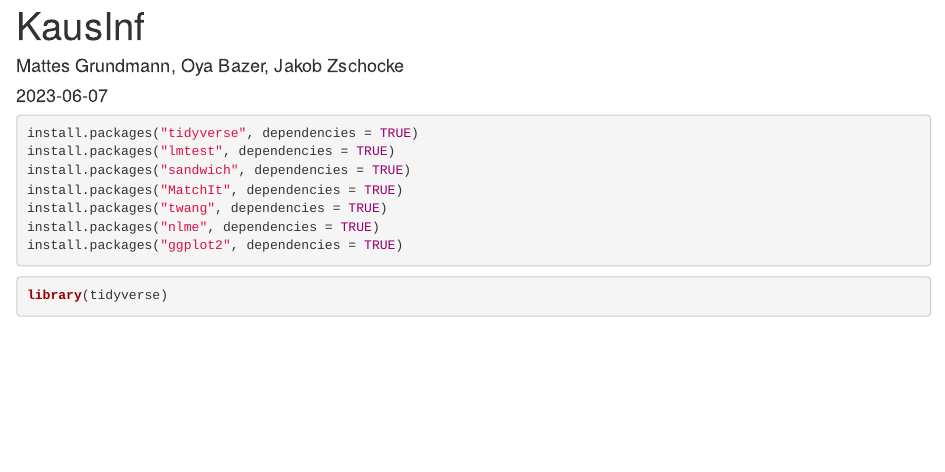
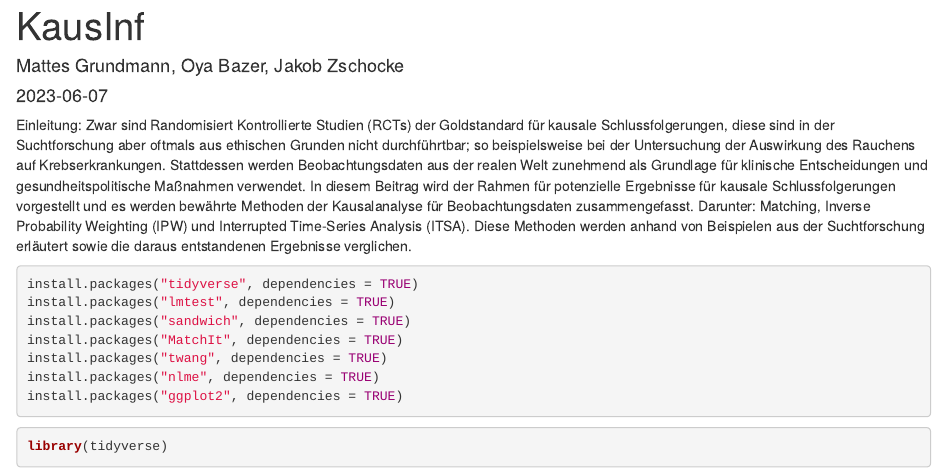
Before and after one commit to MattesGrundmann/Addiction-Research, an R Markdown document (R/Addiction_Notebook.Rmd): the page in a window 1100 px wide, from its top. Rendered offline with R 4.5, knitr and Pandoc, with nearby package versions; drawn as R Markdown's standard HTML page in place of the format the file asks for; some code elsewhere in the file could not run offline.

Commit message:
Update Addiction_Notebook.Rmd

````diff
--- a/R/Addiction_Notebook.Rmd
+++ b/R/Addiction_Notebook.Rmd
@@ -4,7 +4,10 @@ author: "Mattes Grundmann, Oya Bazer, Jakob Zschocke"
 date: "2023-06-07"
 output: word_document
 ---
-
+Einleitung:
+Zwar sind Randomisiert Kontrollierte Studien (RCTs) der Goldstandard für kausale Schlussfolgerungen, diese sind in der Suchtforschung aber oftmals aus ethischen Grunden nicht durchführtbar; so beispielsweise bei der Untersuchung der Auswirkung des Rauchens auf Krebserkrankungen.
+Stattdessen werden Beobachtungsdaten aus der realen Welt zunehmend als Grundlage für klinische Entscheidungen und gesundheitspolitische Maßnahmen verwendet. In diesem Beitrag wird der Rahmen für potenzielle Ergebnisse für kausale Schlussfolgerungen vorgestellt und es werden bewährte Methoden der Kausalanalyse für Beobachtungsdaten zusammengefasst. Darunter: Matching, Inverse Probability Weighting (IPW) und Interrupted Time-Series Analysis (ITSA).
+Diese Methoden werden anhand von Beispielen aus der Suchtforschung erläutert sowie die daraus entstandenen Ergebnisse verglichen.
 ```{r}
 install.packages("tidyverse", dependencies = TRUE)
 install.packages("lmtest", dependencies = TRUE)
````
